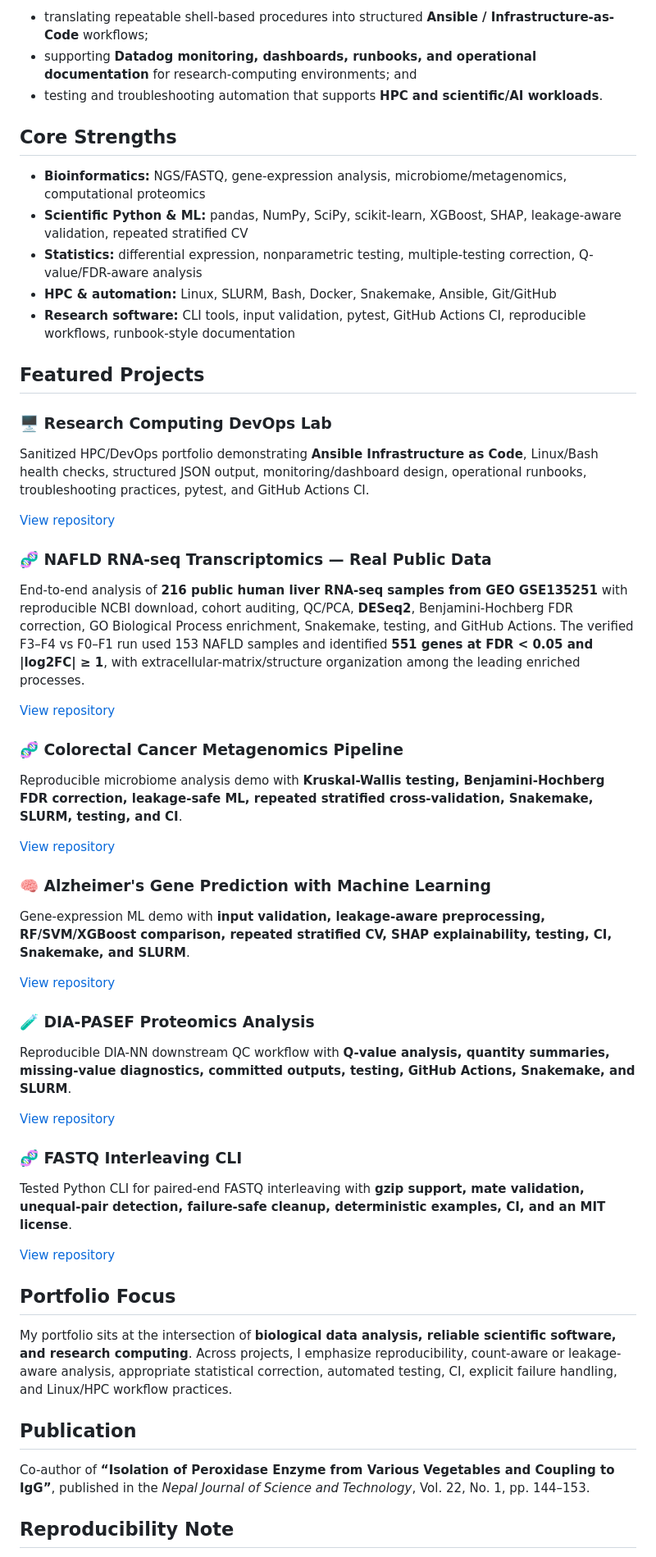
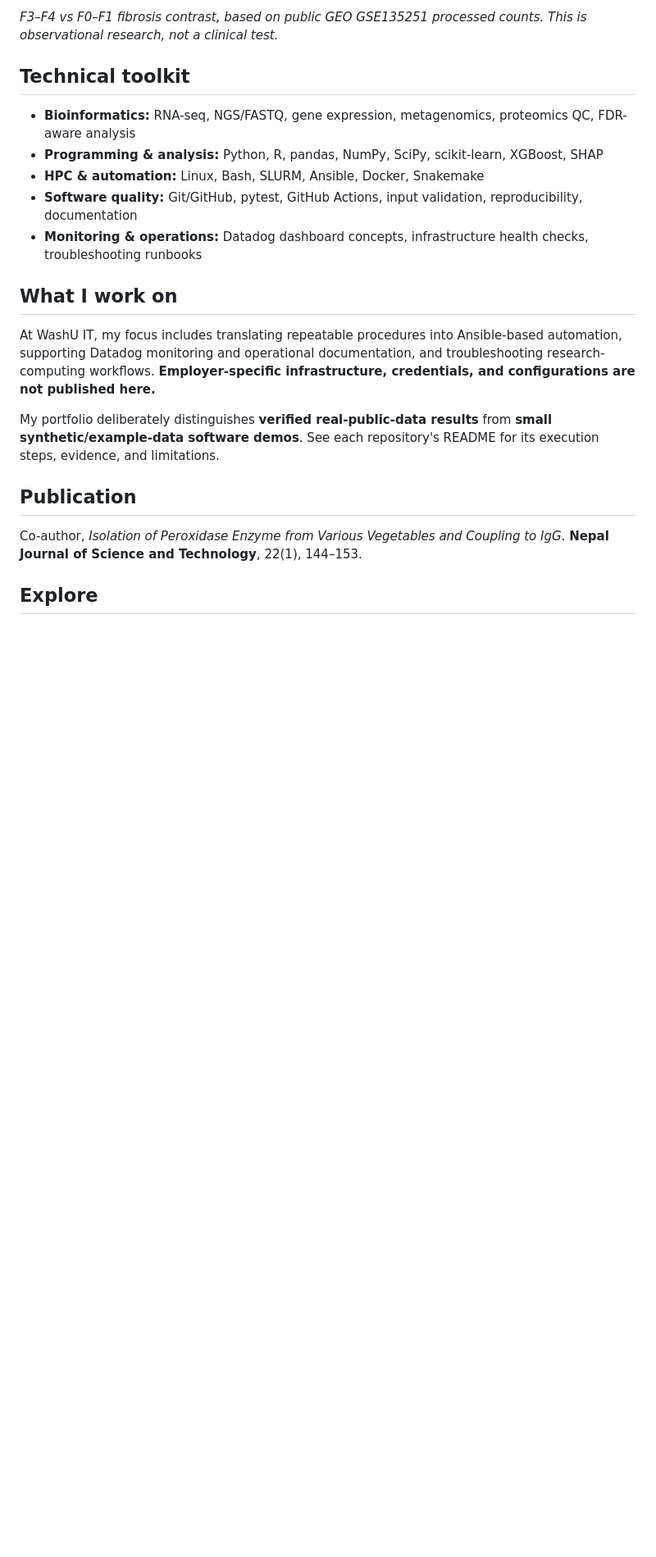
Before and after one commit to Hemalatha18-bio/Hemalatha18-bio, a Markdown page: README.md, the part around one of its changes. Shown at 82% size. GitHub-like rendering; blank space fills up the shorter version.

Commit message:
Refine GitHub profile README around featured work and verified results

```diff
--- a/README.md
+++ b/README.md
@@ -15,55 +23,23 @@ Current focus areas include:
 
-- translating repeatable shell-based procedures into structured **Ansible / Infrastructure-as-Code** workflows;
-- supporting **Datadog monitoring, dashboards, runbooks, and operational documentation** for research-computing environments; and
-- testing and troubleshooting automation that supports **HPC and scientific/AI workloads**.
+*F3–F4 vs F0–F1 fibrosis contrast, based on public GEO GSE135251 processed counts. This is observational research, not a clinical test.*
 
-## Core Strengths
+## Technical toolkit
 
-- **Bioinformatics:** NGS/FASTQ, gene-expression analysis, microbiome/metagenomics, computational proteomics
-- **Scientific Python & ML:** pandas, NumPy, SciPy, scikit-learn, XGBoost, SHAP, leakage-aware validation, repeated stratified CV
-- **Statistics:** differential expression, nonparametric testing, multiple-testing correction, Q-value/FDR-aware analysis
-- **HPC & automation:** Linux, SLURM, Bash, Docker, Snakemake, Ansible, Git/GitHub
-- **Research software:** CLI tools, input validation, pytest, GitHub Actions CI, reproducible workflows, runbook-style documentation
+- **Bioinformatics:** RNA-seq, NGS/FASTQ, gene expression, metagenomics, proteomics QC, FDR-aware analysis
+- **Programming & analysis:** Python, R, pandas, NumPy, SciPy, scikit-learn, XGBoost, SHAP
+- **HPC & automation:** Linux, Bash, SLURM, Ansible, Docker, Snakemake
+- **Software quality:** Git/GitHub, pytest, GitHub Actions, input validation, reproducibility, documentation
+- **Monitoring & operations:** Datadog dashboard concepts, infrastructure health checks, troubleshooting runbooks
 
-## Featured Projects
+## What I work on
 
-### 🖥️ Research Computing DevOps Lab
-Sanitized HPC/DevOps portfolio demonstrating **Ansible Infrastructure as Code**, Linux/Bash health checks, structured JSON output, monitoring/dashboard design, operational runbooks, troubleshooting practices, pytest, and GitHub Actions CI.
+At WashU IT, my focus includes translating repeatable procedures into Ansible-based automation, supporting Datadog monitoring and operational documentation, and troubleshooting research-computing workflows. **Employer-specific infrastructure, credentials, and configurations are not published here.**
 
-[View repository](https://github.com/Hemalatha18-bio/research-computing-devops)
-
-### 🧬 NAFLD RNA-seq Transcriptomics — Real Public Data
-End-to-end analysis of **216 public human liver RNA-seq samples from GEO GSE135251** with reproducible NCBI download, cohort auditing, QC/PCA, **DESeq2**, Benjamini-Hochberg FDR correction, GO Biological Process enrichment, Snakemake, testing, and GitHub Actions. The verified F3–F4 vs F0–F1 run used 153 NAFLD samples and identified **551 genes at FDR < 0.05 and |log2FC| ≥ 1**, with extracellular-matrix/structure organization among the leading enriched processes.
-
-[View repository](https://github.com/Hemalatha18-bio/nafld-rnaseq-transcriptomics)
-
-### 🧬 Colorectal Cancer Metagenomics Pipeline
-Reproducible microbiome analysis demo with **Kruskal-Wallis testing, Benjamini-Hochberg FDR correction, leakage-safe ML, repeated stratified cross-validation, Snakemake, SLURM, testing, and CI**.
-
-[View repository](https://github.com/Hemalatha18-bio/colorectal-cancer-metagenomics-pipeline)
-
-### 🧠 Alzheimer's Gene Prediction with Machine Learning
-Gene-expression ML demo with **input validation, leakage-aware preprocessing, RF/SVM/XGBoost comparison, repeated stratified CV, SHAP explainability, testing, CI, Snakemake, and SLURM**.
-
-[View repository](https://github.com/Hemalatha18-bio/alzheimers-gene-prediction-ml)
-
-### 🧪 DIA-PASEF Proteomics Analysis
-Reproducible DIA-NN downstream QC workflow with **Q-value analysis, quantity summaries, missing-value diagnostics, committed outputs, testing, GitHub Actions, Snakemake, and SLURM**.
-
-[View repository](https://github.com/Hemalatha18-bio/dia-pasef-proteomics-analysis)
-
-### 🧬 FASTQ Interleaving CLI
-Tested Python CLI for paired-end FASTQ interleaving with **gzip support, mate validation, unequal-pair detection, failure-safe cleanup, deterministic examples, CI, and an MIT license**.
-
-[View repository](https://github.com/Hemalatha18-bio/fastq-interleaving-cli)
-
-## Portfolio Focus
-
-My portfolio sits at the intersection of **biological data analysis, reliable scientific software, and research computing**. Across projects, I emphasize reproducibility, count-aware or leakage-aware analysis, appropriate statistical correction, automated testing, CI, explicit failure handling, and Linux/HPC workflow practices.
+My portfolio deliberately distinguishes **verified real-public-data results** from **small synthetic/example-data software demos**. See each repository's README for its execution steps, evidence, and limitations.
 
 ## Publication
 
-Co-author of **“Isolation of Peroxidase Enzyme from Various Vegetables and Coupling to IgG”**, published in the *Nepal Journal of Science and Technology*, Vol. 22, No. 1, pp. 144–153.
+Co-author, *Isolation of Peroxidase Enzyme from Various Vegetables and Coupling to IgG*. **Nepal Journal of Science and Technology**, 22(1), 144–153.
 
-## Reproducibility Note
+## Explore
 
```
Also changed, not shown: other parts of README.md (+19 -9 lines).
